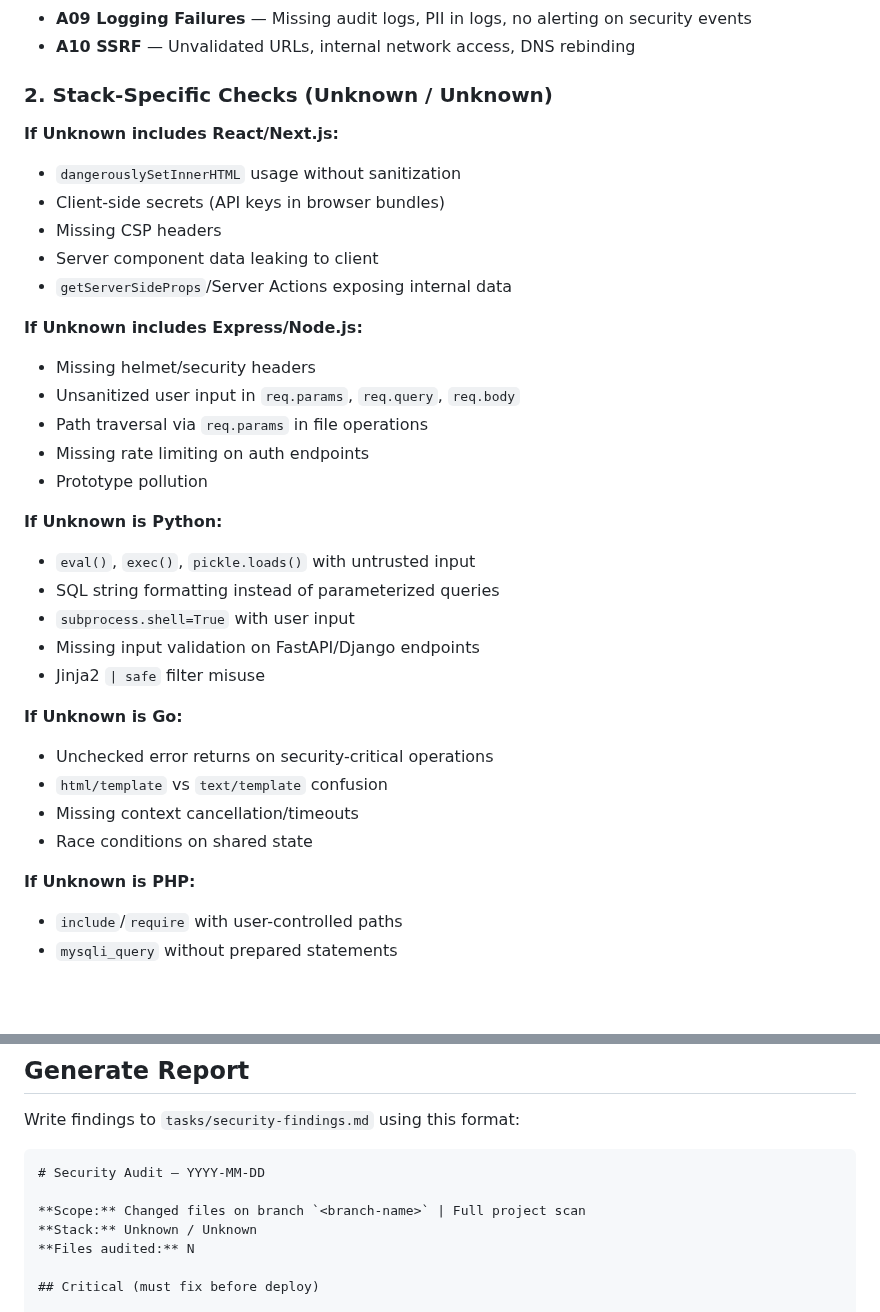
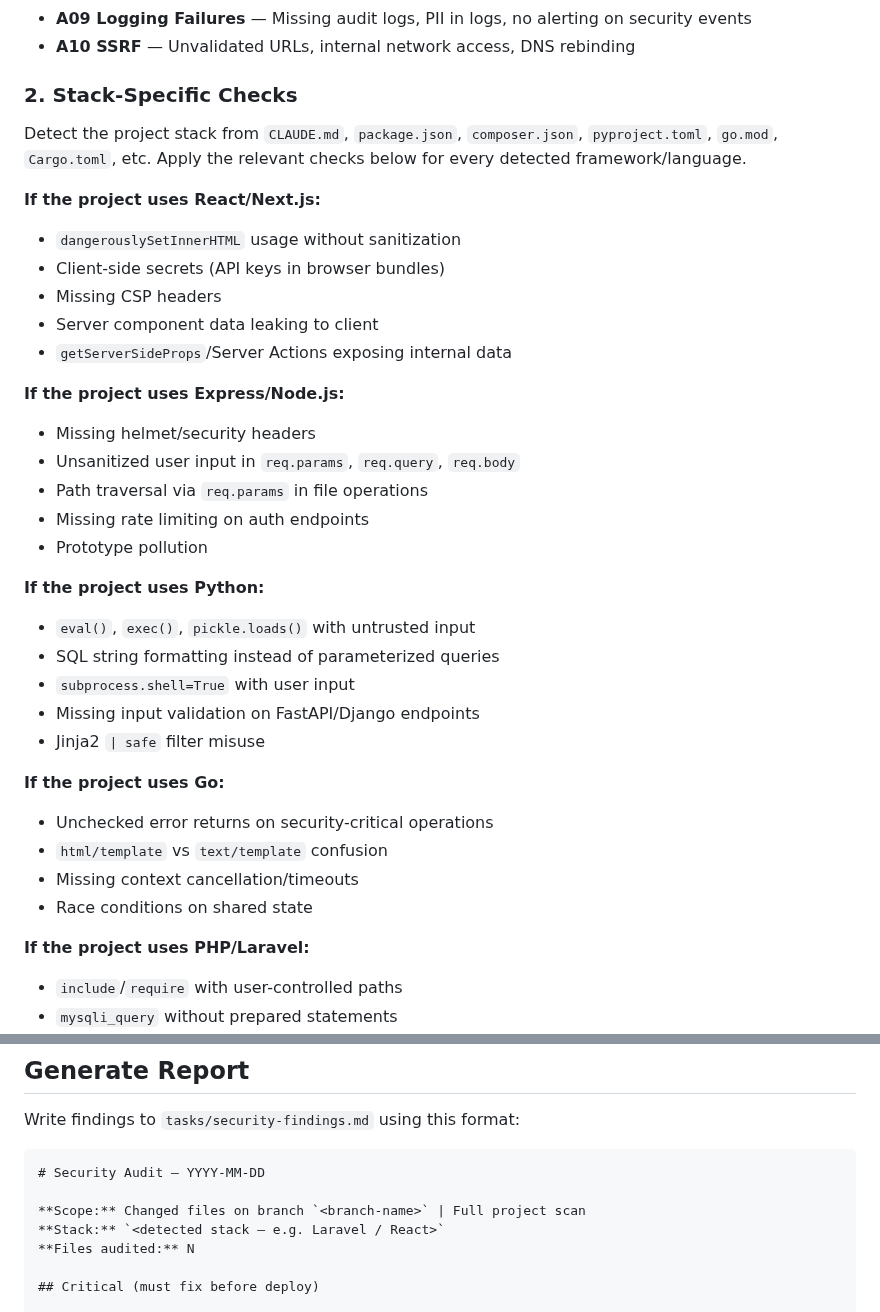
Before and after one commit to kennethsolomon/shipkit, a Markdown page: commands/sk/security-check.md, 2 parts joined by grey strips. GitHub-like rendering; blank space fills up the shorter version.

```diff
--- a/commands/sk/security-check.md
+++ b/commands/sk/security-check.md
@@ -53,36 +53,38 @@ Read each file in scope before auditing.
 - **A09 Logging Failures** — Missing audit logs, PII in logs, no alerting on security events
 - **A10 SSRF** — Unvalidated URLs, internal network access, DNS rebinding
 
-### 2. Stack-Specific Checks (Unknown / Unknown)
+### 2. Stack-Specific Checks
 
-**If Unknown includes React/Next.js:**
+Detect the project stack from `CLAUDE.md`, `package.json`, `composer.json`, `pyproject.toml`, `go.mod`, `Cargo.toml`, etc. Apply the relevant checks below for every detected framework/language.
+
+**If the project uses React/Next.js:**
 - `dangerouslySetInnerHTML` usage without sanitization
 - Client-side secrets (API keys in browser bundles)
 - Missing CSP headers
 - Server component data leaking to client
 - `getServerSideProps`/Server Actions exposing internal data
 
-**If Unknown includes Express/Node.js:**
+**If the project uses Express/Node.js:**
 - Missing helmet/security headers
 - Unsanitized user input in `req.params`, `req.query`, `req.body`
 - Path traversal via `req.params` in file operations
 - Missing rate limiting on auth endpoints
 - Prototype pollution
 
-**If Unknown is Python:**
+**If the project uses Python:**
 - `eval()`, `exec()`, `pickle.loads()` with untrusted input
 - SQL string formatting instead of parameterized queries
 - `subprocess.shell=True` with user input
 - Missing input validation on FastAPI/Django endpoints
 - Jinja2 `| safe` filter misuse
 
-**If Unknown is Go:**
+**If the project uses Go:**
 - Unchecked error returns on security-critical operations
 - `html/template` vs `text/template` confusion
 - Missing context cancellation/timeouts
 - Race conditions on shared state
 
-**If Unknown is PHP:**
+**If the project uses PHP/Laravel:**
 - `include`/`require` with user-controlled paths
 - `mysqli_query` without prepared statements
 - Missing CSRF tokens
@@ -112,7 +114,7 @@ Write findings to `tasks/security-findings.md` using this format:
 # Security Audit — YYYY-MM-DD
 
 **Scope:** Changed files on branch `<branch-name>` | Full project scan
-**Stack:** Unknown / Unknown
+**Stack:** `<detected stack — e.g. Laravel / React>`
 **Files audited:** N
 
 ## Critical (must fix before deploy)
```
Also changed, not shown: commands/sk/finish-feature.md (+12 -10 lines), skills/sk:test/SKILL.md (+1 -1 lines).
